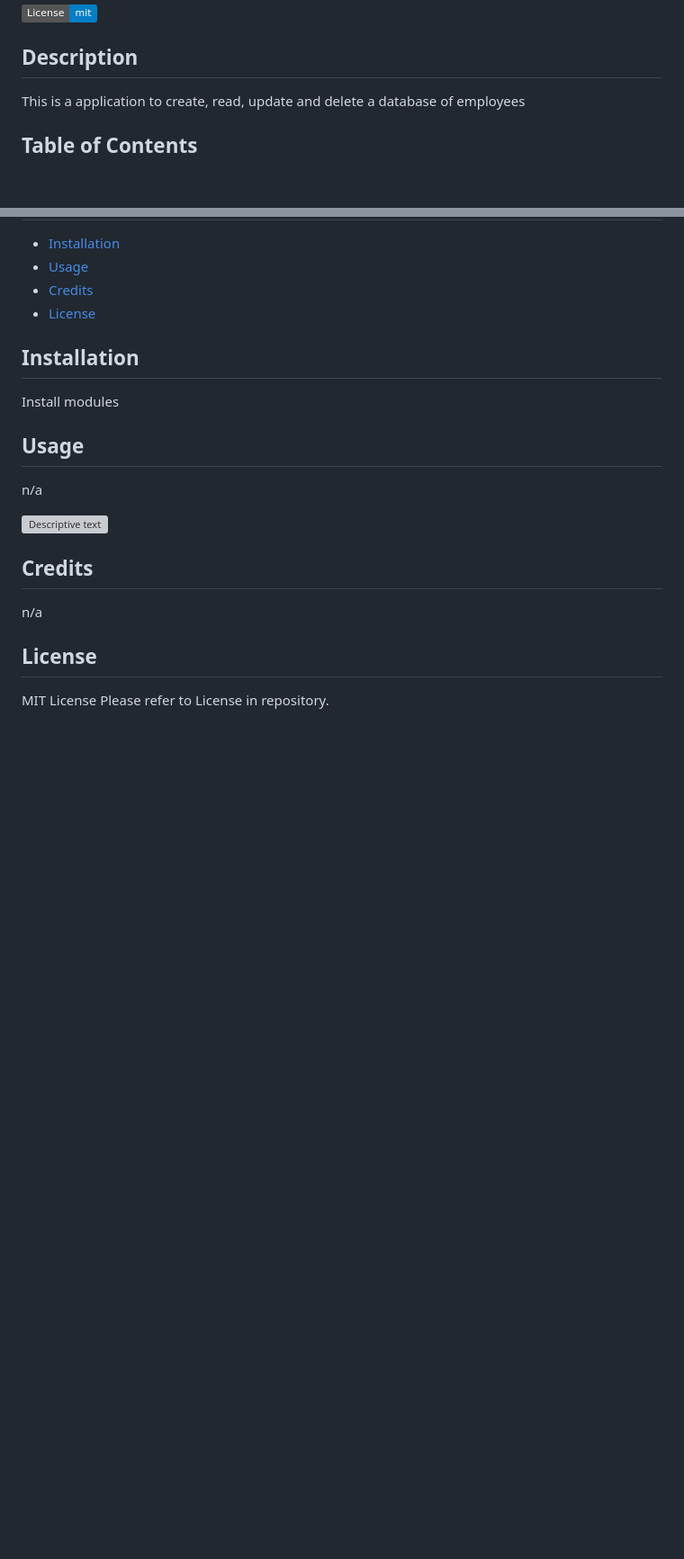
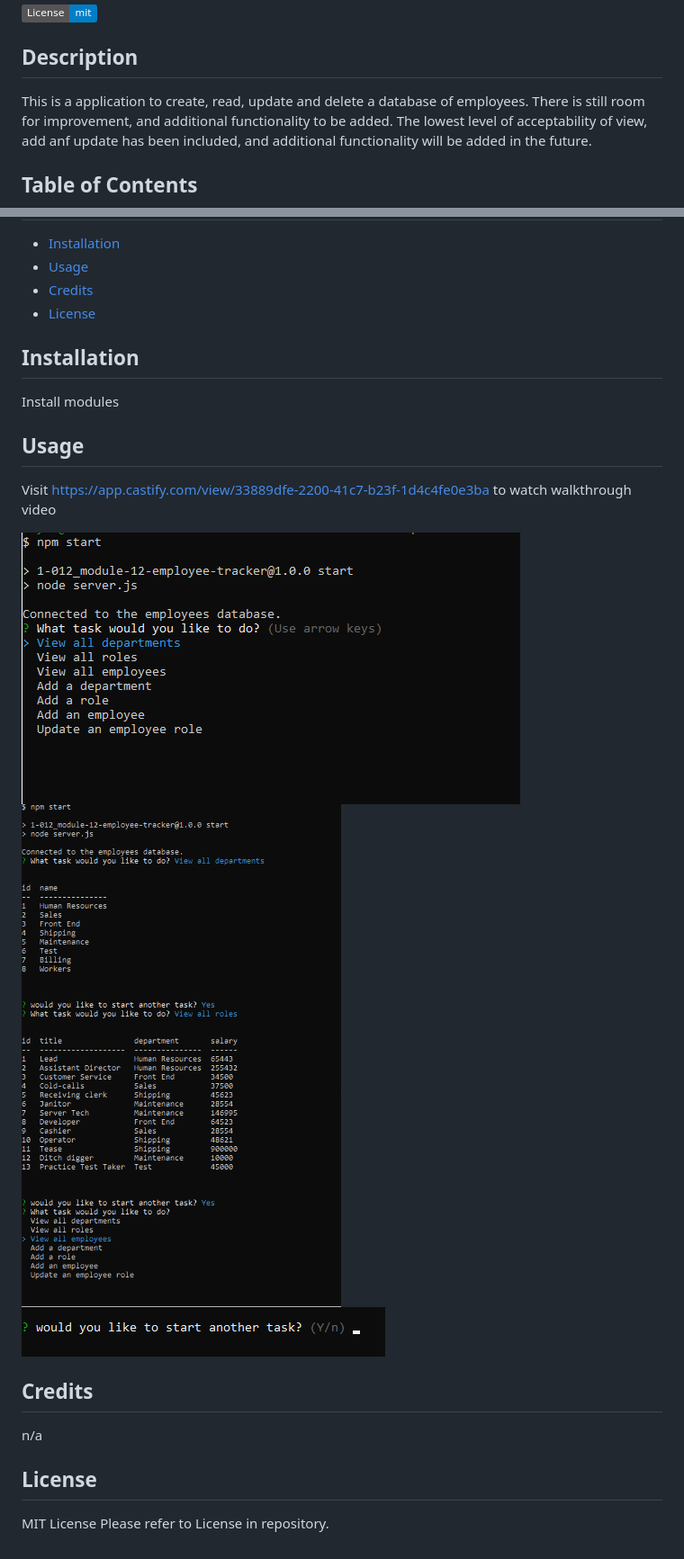
Before and after one commit to Tab-Y/employee-tracker, a Markdown page: README.md, 2 parts joined by grey strips. Shown: that part at 90% size. Rendered like a GitHub page; pictures changed too: assets/img/functions-screenshot.png (added), assets/img/repeat-screenshot.png (added), assets/img/start-screenshot.png (added); badges without logos; blank space fills up the shorter version; grey boxes are pictures that could not be loaded.

```diff
--- a/README.md
+++ b/README.md
@@ -3,7 +3,8 @@
 
 ## Description
 
-This is a application to create, read, update and delete a database of employees
+This is a application to create, read, update and delete a database of employees. There is still room for improvement, and additional functionality to be added.
+The lowest level of acceptability of view, add anf update has been included, and additional functionality will be added in the future.
 
 ## Table of Contents
 
@@ -18,9 +19,11 @@ Install modules
 
 ## Usage
 
-n/a
+Visit https://app.castify.com/view/33889dfe-2200-41c7-b23f-1d4c4fe0e3ba to watch walkthrough video
 
-![Descriptive text](assets/images/screenshot.png)
+![start CLI screenshot](./assets/img/start-screenshot.png)
+![Screen shot of different tables, and functions](./assets/img/functions-screenshot.png)
+![Screen shot of ending or starting a new function](./assets/img/repeat-screenshot.png)
 
 ## Credits
 
```
